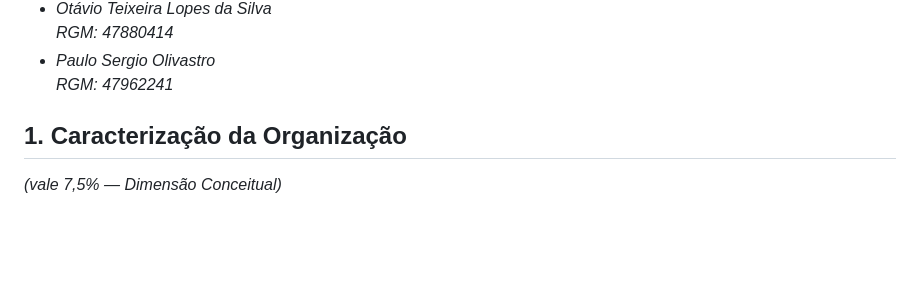
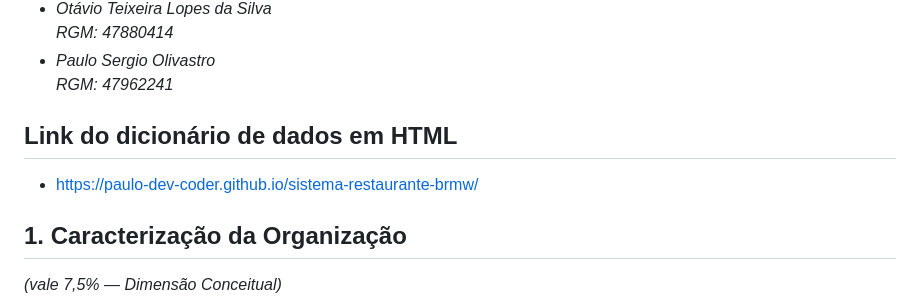
Before and after one commit to paulo-dev-coder/cautious-carnival, a Markdown page: README.md, the part around the change. Drawn GitHub-style; blank space fills up the shorter version.

Commit message:
Add HTML data dictionary link to README
Added a link to the HTML data dictionary in the README.

```diff
--- a/README.md
+++ b/README.md
@@ -28,6 +28,9 @@ RGM: 47880414*
 - *Paulo Sergio Olivastro
   <br>
 RGM: 47962241*
+
+## Link do dicionário de dados em HTML
+- https://paulo-dev-coder.github.io/sistema-restaurante-brmw/
 
 ## 1. Caracterização da Organização
 *(vale 7,5% — Dimensão Conceitual)*
```
